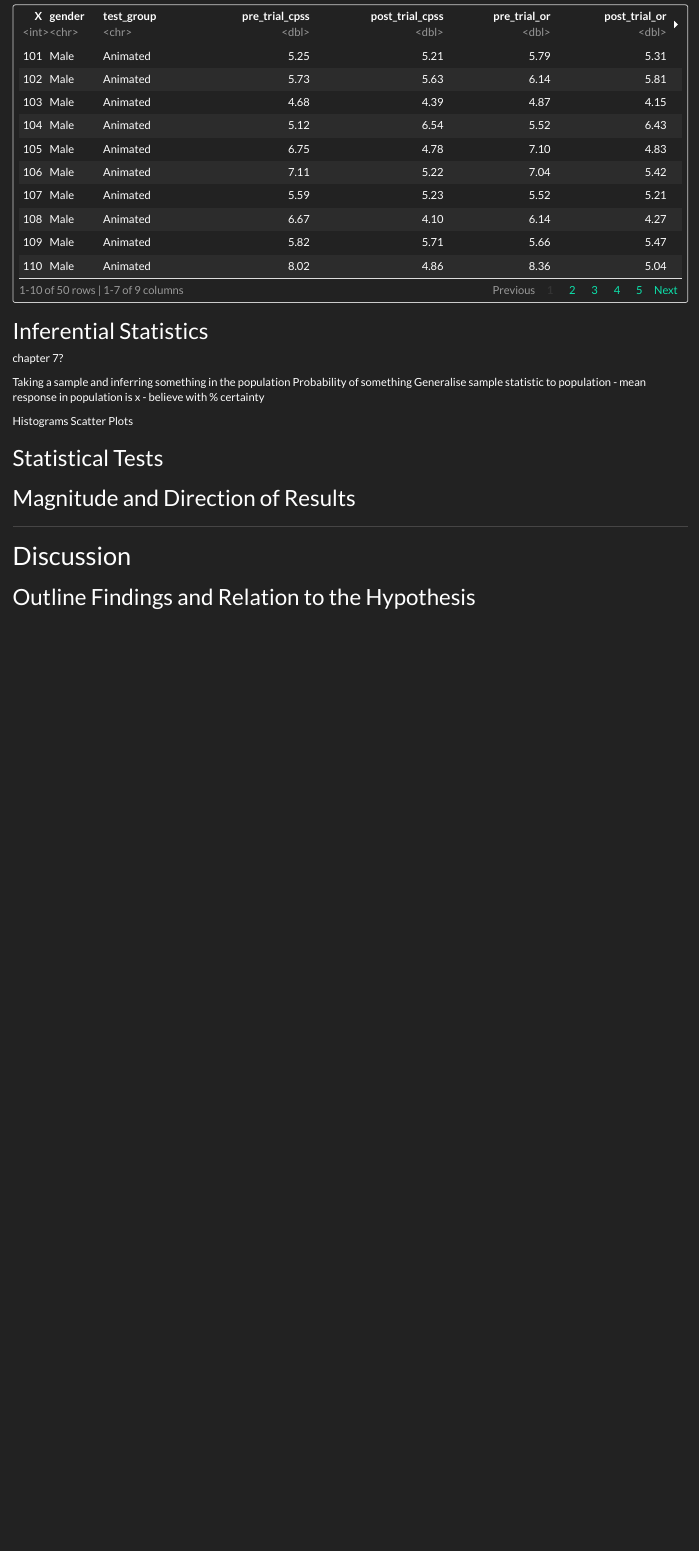
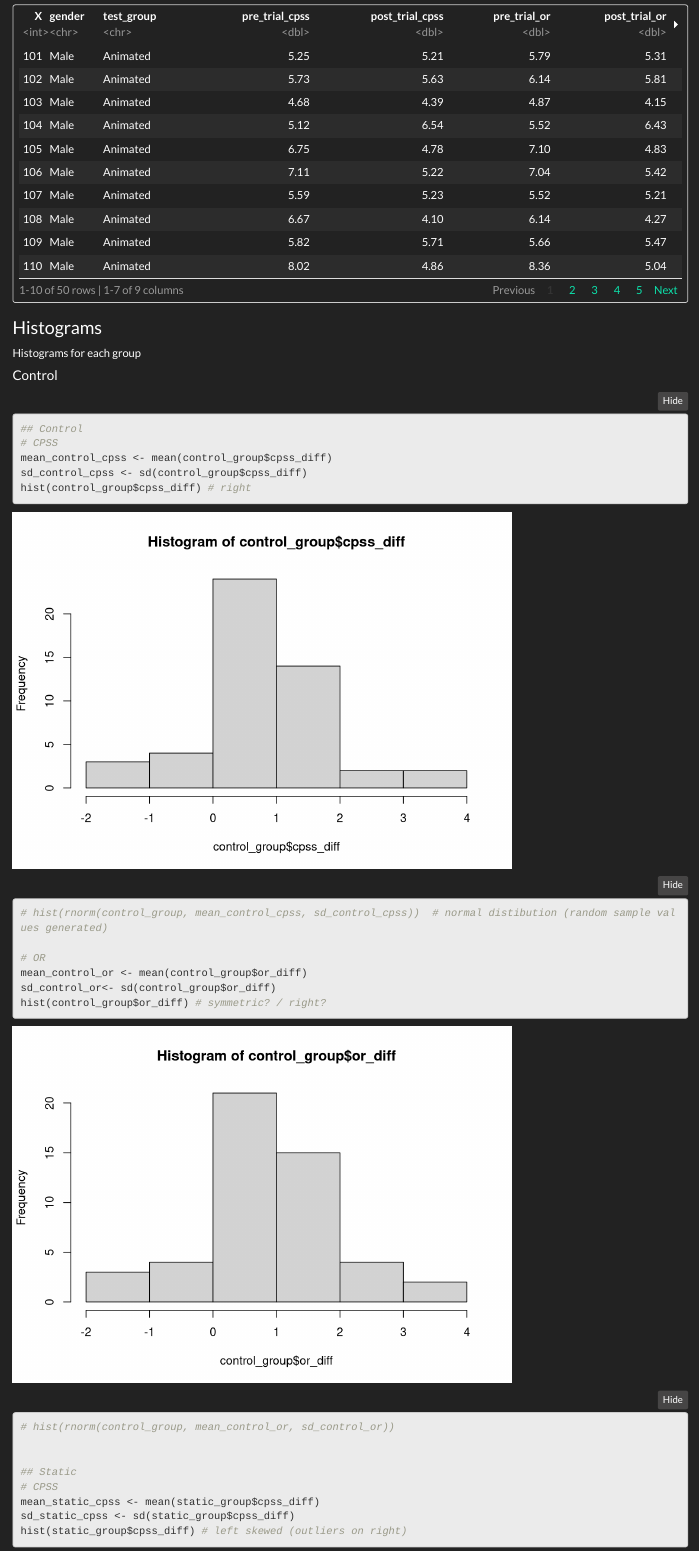
Before and after one commit to joeaoregan/2022_DAIE_GCA_JOR, an R Markdown document (2022_DAIE_GCA_JOR_MG.Rmd): the page in a window 1100 px wide, from 10330 px down. Rendered offline with R 4.5, knitr and Pandoc, with nearby package versions; folded parts are opened.

Commit message:
group histograms

````diff
--- a/2022_DAIE_GCA_JOR_MG.Rmd
+++ b/2022_DAIE_GCA_JOR_MG.Rmd
@@ -380,0 +383,26 @@ animated_group
+### Histograms
+
+Histograms for each group
+
+#### Control
+
+```{r}
+## Control
+# CPSS
+mean_control_cpss <- mean(control_group$cpss_diff)
+sd_control_cpss <- sd(control_group$cpss_diff)
+hist(control_group$cpss_diff) # right
+# hist(rnorm(control_group, mean_control_cpss, sd_control_cpss))  # normal distibution (random sample values generated)
+
+# OR
+mean_control_or <- mean(control_group$or_diff)
+sd_control_or<- sd(control_group$or_diff)
+hist(control_group$or_diff) # symmetric? / right?
+# hist(rnorm(control_group, mean_control_or, sd_control_or))
+
+
+## Static
+# CPSS
+mean_static_cpss <- mean(static_group$cpss_diff)
+sd_static_cpss <- sd(static_group$cpss_diff)
+hist(static_group$cpss_diff) # left skewed (outliers on right)
````
Also changed, not shown: 2022_DAIE_GCA_JOR_MG.Rmd (30 more changed lines).
